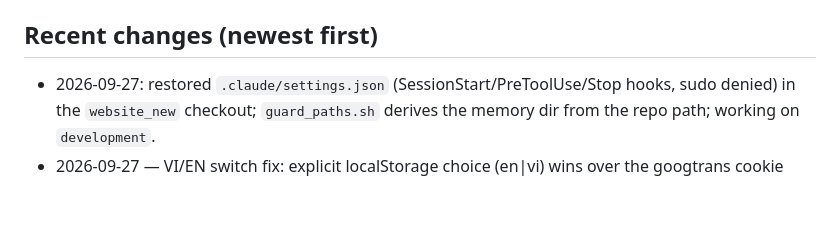
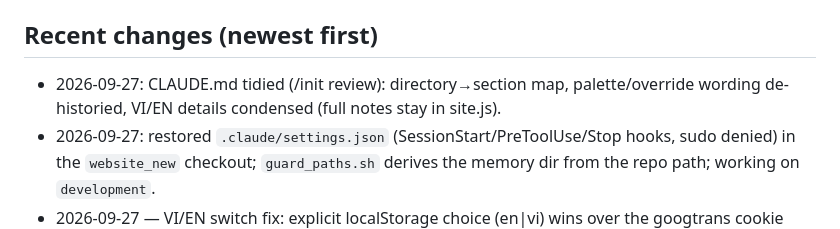
Before and after one commit to media-kqt/website, a Markdown page: SESSION.md, the part around the change. Rendered like a GitHub page; blank space fills up the shorter version.

Commit message:
auto: 2 file(s) changed — CLAUDE.md, SESSION.md
Co-Authored-By: Claude Opus 5.5 <noreply@anthropic.com>

```diff
--- a/SESSION.md
+++ b/SESSION.md
@@ -9,6 +9,7 @@ Update at the end of every request (newest first, keep under ~80 lines; git log
 - Work happens on local branch `development`; the Stop hook auto-commits every finished request there. Nothing is pushed; `main` = initial commit only.
 
 ## Recent changes (newest first)
+- 2026-09-27: CLAUDE.md tidied (/init review): directory→section map, palette/override wording de-historied, VI/EN details condensed (full notes stay in site.js).
 - 2026-09-27: restored `.claude/settings.json` (SessionStart/PreToolUse/Stop hooks, sudo denied) in the `website_new` checkout; `guard_paths.sh` derives the memory dir from the repo path; working on `development`.
 - 2026-09-27 — VI/EN switch fix: explicit localStorage choice (en|vi) wins over the googtrans cookie (switching back to VI used to stay EN); cookie cleared on /, page dir and /<repo>/ paths + host/.host; stale cookie cleared on VI pages.
 - 2026-09-27 — Home: "Ba năng lực cốt lõi" section removed (web + mobile).
```
Also changed, not shown: CLAUDE.md (+7 -9 lines).
